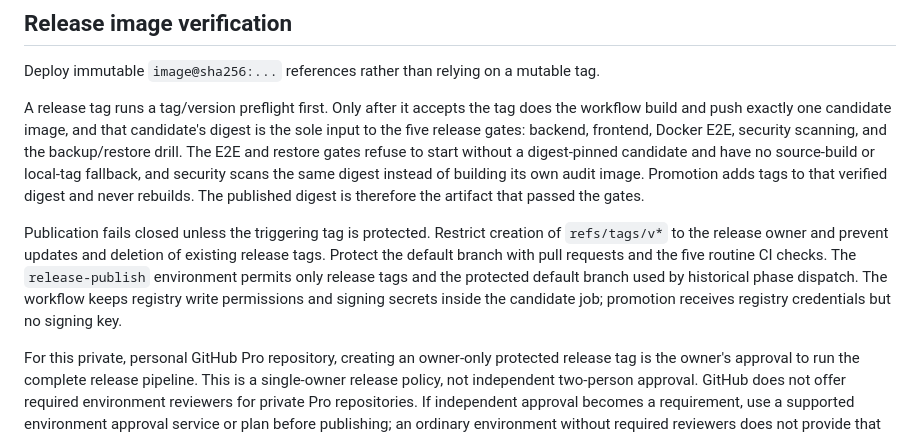
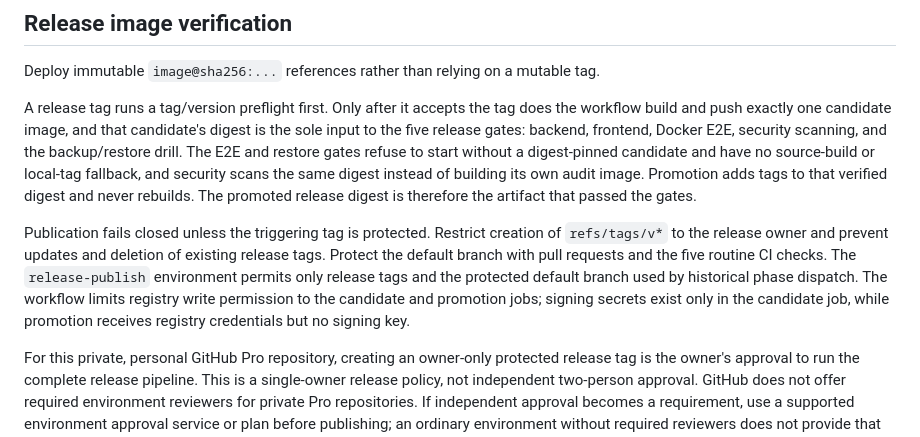
Before and after one commit to yakisoba0728/PgBase, a Markdown page: docs/deployment.md, the part around the change. GitHub-like rendering.

Commit message:
Clarify candidate and promotion permissions in deployment guide

```diff
--- a/docs/deployment.md
+++ b/docs/deployment.md
@@ -37,9 +37,9 @@ Do not use `docker compose ... up pgbase` as a production migration job unless t
 
 Deploy immutable `image@sha256:...` references rather than relying on a mutable tag.
 
-A release tag runs a tag/version preflight first. Only after it accepts the tag does the workflow build and push exactly one candidate image, and that candidate's digest is the sole input to the five release gates: backend, frontend, Docker E2E, security scanning, and the backup/restore drill. The E2E and restore gates refuse to start without a digest-pinned candidate and have no source-build or local-tag fallback, and security scans the same digest instead of building its own audit image. Promotion adds tags to that verified digest and never rebuilds. The published digest is therefore the artifact that passed the gates.
+A release tag runs a tag/version preflight first. Only after it accepts the tag does the workflow build and push exactly one candidate image, and that candidate's digest is the sole input to the five release gates: backend, frontend, Docker E2E, security scanning, and the backup/restore drill. The E2E and restore gates refuse to start without a digest-pinned candidate and have no source-build or local-tag fallback, and security scans the same digest instead of building its own audit image. Promotion adds tags to that verified digest and never rebuilds. The promoted release digest is therefore the artifact that passed the gates.
 
-Publication fails closed unless the triggering tag is protected. Restrict creation of `refs/tags/v*` to the release owner and prevent updates and deletion of existing release tags. Protect the default branch with pull requests and the five routine CI checks. The `release-publish` environment permits only release tags and the protected default branch used by historical phase dispatch. The workflow keeps registry write permissions and signing secrets inside the candidate job; promotion receives registry credentials but no signing key.
+Publication fails closed unless the triggering tag is protected. Restrict creation of `refs/tags/v*` to the release owner and prevent updates and deletion of existing release tags. Protect the default branch with pull requests and the five routine CI checks. The `release-publish` environment permits only release tags and the protected default branch used by historical phase dispatch. The workflow limits registry write permission to the candidate and promotion jobs; signing secrets exist only in the candidate job, while promotion receives registry credentials but no signing key.
 
 For this private, personal GitHub Pro repository, creating an owner-only protected release tag is the owner's approval to run the complete release pipeline. This is a single-owner release policy, not independent two-person approval. GitHub does not offer required environment reviewers for private Pro repositories. If independent approval becomes a requirement, use a supported environment approval service or plan before publishing; an ordinary environment without required reviewers does not provide that property.
 
```
